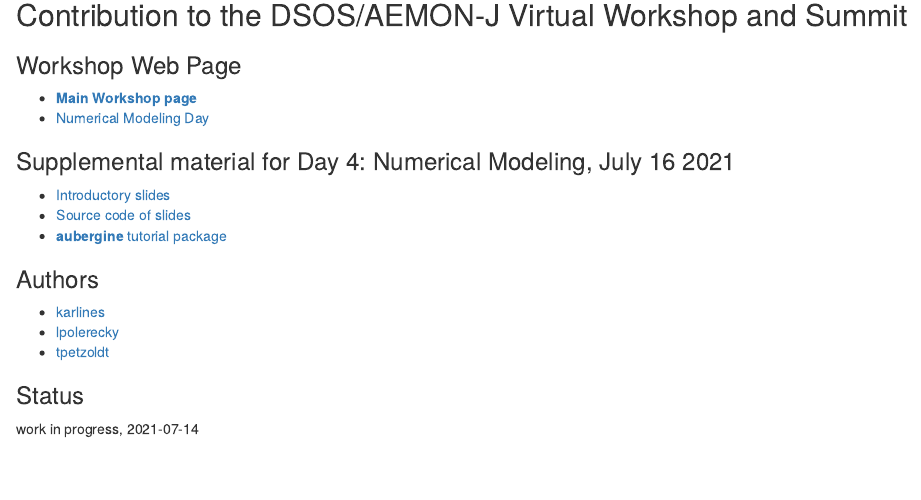
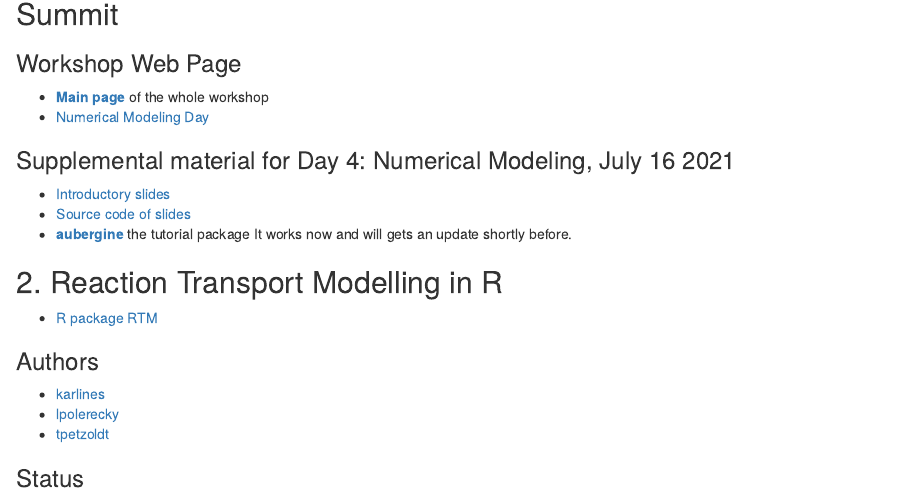
Before and after one commit to dynamic-R/dynamic-R.github.io, an R Markdown document (index.Rmd): the page in a window 1100 px wide, from 370 px down before the commit and from 320 px down after it. The pictures show the output file index.html that the author committed with the source, opened offline.

Commit message:
updated landing page

```diff
--- a/index.Rmd
+++ b/index.Rmd
@@ -21,15 +16,20 @@
-##  2. Contribution to the DSOS/AEMON-J Virtual Workshop and Summit
+##  1. Contribution to the DSOS/AEMON-J Virtual Workshop and Summit
 
 ### Workshop Web Page
 
-* [**Main Workshop page**](https://aquaticdatasciopensci.github.io/)
+* [**Main page**](https://aquaticdatasciopensci.github.io/) of the whole workshop
 * [Numerical Modeling Day](https://aquaticdatasciopensci.github.io/day4-numericalmodeling/)
 
 ### Supplemental material for Day 4: Numerical Modeling, July 16 2021
 
 * [Introductory slides](https://dynamic-r.github.io/hacking-limnology/)
 * [Source code of slides](https://github.com/dynamic-R/hacking-limnology)
-* [**aubergine** tutorial package](https://github.com/dynamic-R/aubergine)
+* [**aubergine**](https://github.com/dynamic-R/aubergine) the tutorial package
+It works now and will gets an update shortly before.
+
+## 2. Reaction Transport Modelling in R
+
+* [R package RTM](https://github.com/dynamic-R/Reaction_Transport_Modelling)
 
 
 ### Authors
```
Also changed, not shown: index.html, index.Rmd (5 more changed lines).
